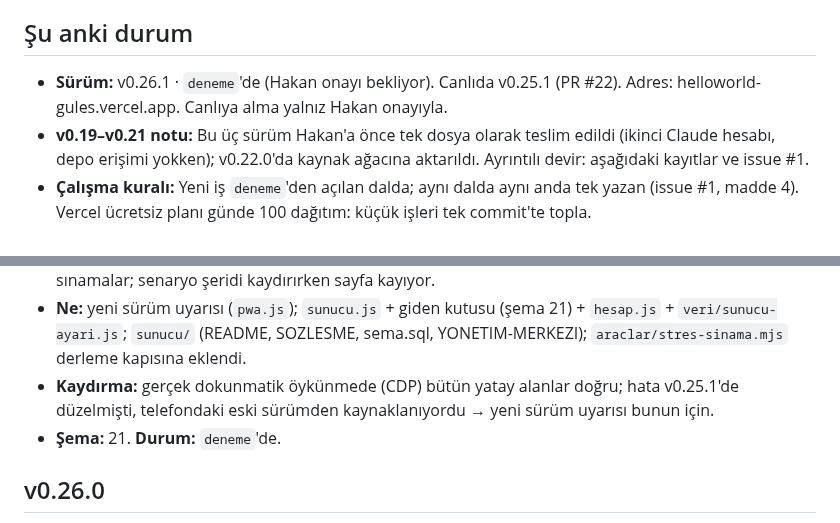
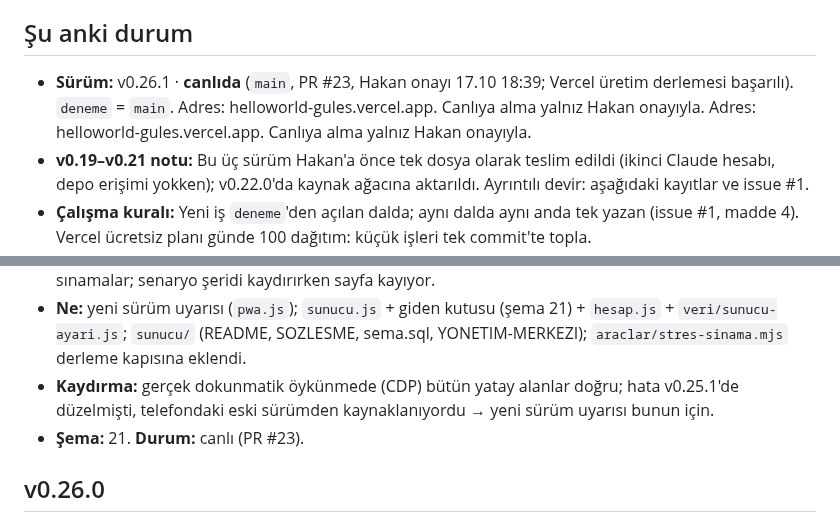
Before and after one commit to hakantaman21/Helloworld, a Markdown page: DEVIR.md, 2 parts joined by grey strips. GitHub-like rendering.

Commit message:
docs: DEVIR — v0.26.1 canlıda (PR #23)
Co-Authored-By: Claude Opus 5.5 <noreply@anthropic.com>
Claude-Session: https://claude.ai/code/session_01RCeweMV1y4atbfW6gHrtsn

```diff
--- a/DEVIR.md
+++ b/DEVIR.md
@@ -5,7 +5,7 @@
 
 ## Şu anki durum
 
-- **Sürüm:** v0.26.1 · `deneme`'de (Hakan onayı bekliyor). Canlıda v0.25.1 (PR #22). Adres: helloworld-gules.vercel.app. Canlıya alma yalnız Hakan onayıyla.
+- **Sürüm:** v0.26.1 · **canlıda** (`main`, PR #23, Hakan onayı 17.10 18:39; Vercel üretim derlemesi başarılı). `deneme` = `main`. Adres: helloworld-gules.vercel.app. Canlıya alma yalnız Hakan onayıyla. Adres: helloworld-gules.vercel.app. Canlıya alma yalnız Hakan onayıyla.
 - **v0.19–v0.21 notu:** Bu üç sürüm Hakan'a önce tek dosya olarak teslim edildi (ikinci Claude hesabı, depo erişimi yokken); v0.22.0'da kaynak ağacına aktarıldı. Ayrıntılı devir: aşağıdaki kayıtlar ve issue #1.
 - **Çalışma kuralı:** Yeni iş `deneme`'den açılan dalda; aynı dalda aynı anda tek yazan (issue #1, madde 4). Vercel ücretsiz planı günde 100 dağıtım: küçük işleri tek commit'te topla.
 - **Ortak çalışma:** https://github.com/hakantaman21/Helloworld/issues/1 · ayrıntılı ChatGPT devri: `DEVIR_2026-10-16_CHATGPT.md`.
@@ -24,7 +24,7 @@
 - **Neden:** Hakan (17:57): yönetim için ayrı uygulama sorusu (3 uygulama × 2 = kaos), sunucu sonrası için mimariyi şimdiden hazırla, yapılamayanları issue'ya not et; binlerce sanal kullanıcıyla stres dahil tüm sınamalar; senaryo şeridi kaydırırken sayfa kayıyor.
 - **Ne:** yeni sürüm uyarısı (`pwa.js`); `sunucu.js` + giden kutusu (şema 21) + `hesap.js` + `veri/sunucu-ayari.js`; `sunucu/` (README, SOZLESME, sema.sql, YONETIM-MERKEZI); `araclar/stres-sinama.mjs` derleme kapısına eklendi.
 - **Kaydırma:** gerçek dokunmatik öykünmede (CDP) bütün yatay alanlar doğru; hata v0.25.1'de düzelmişti, telefondaki eski sürümden kaynaklanıyordu → yeni sürüm uyarısı bunun için.
-- **Şema:** 21. **Durum:** `deneme`'de.
+- **Şema:** 21. **Durum:** canlı (PR #23).
 
 ## v0.26.0
 
```
